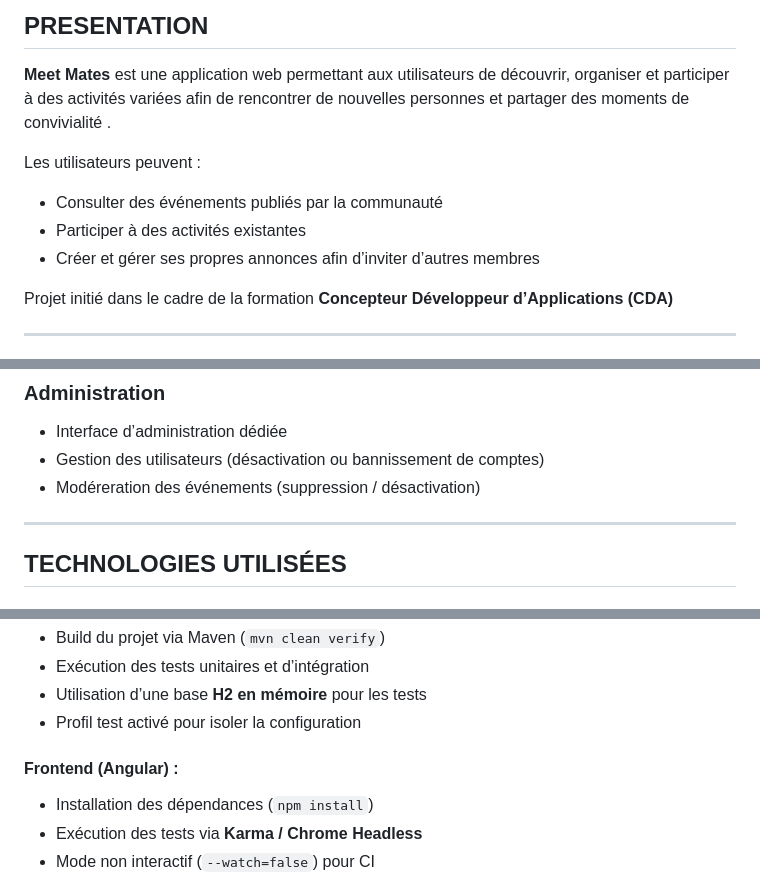
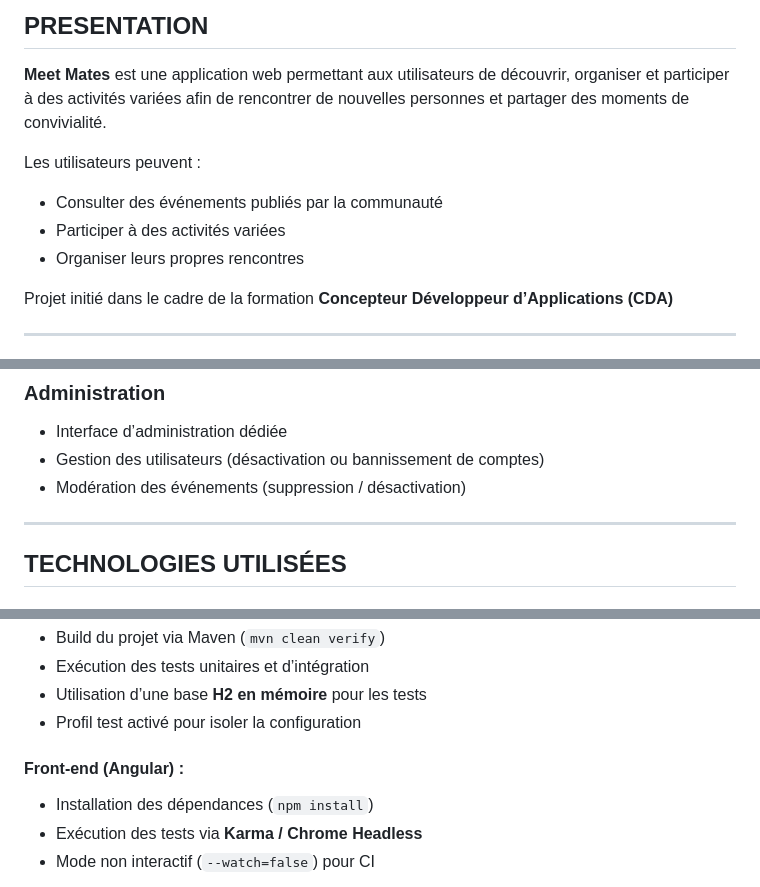
Before and after one commit to EnnioPilia/MeetMatesRender, a Markdown page: README.md, 3 parts joined by grey strips. Rendered like a GitHub page.

```diff
--- a/README.md
+++ b/README.md
@@ -22,12 +24,12 @@ Le projet reste entièrement fonctionnel en local via la section Installation ci
 ## PRESENTATION
 
 **Meet Mates** est une application web permettant aux utilisateurs de découvrir, organiser et participer
-à des activités variées afin de rencontrer de nouvelles personnes et partager des moments de convivialité .
+à des activités variées afin de rencontrer de nouvelles personnes et partager des moments de convivialité.
 
 Les utilisateurs peuvent :
 - Consulter des événements publiés par la communauté
-- Participer à des activités existantes
-- Créer et gérer ses propres annonces afin d’inviter d’autres membres
+- Participer à des activités variées
+- Organiser leurs propres rencontres
 
 Projet initié dans le cadre de la formation **Concepteur Développeur d’Applications (CDA)**
 
@@ -46,7 +48,7 @@ Projet initié dans le cadre de la formation **Concepteur Développeur d’Appli
 ###  Administration
 - Interface d’administration dédiée
 - Gestion des utilisateurs  (désactivation ou bannissement de comptes)
-- Modéreration des événements (suppression / désactivation)
+- Modération des événements (suppression / désactivation)
 
 ---
 
@@ -245,7 +247,7 @@ La CI est assurée par **GitHub Actions**, avec un workflow déclenché automati
 - Utilisation d’une base **H2 en mémoire** pour les tests
 - Profil test activé pour isoler la configuration
 
-#### Frontend (Angular) :
+#### Front-end (Angular) :
 - Installation des dépendances (`npm install`)
 - Exécution des tests via **Karma / Chrome Headless**
 - Mode non interactif (`--watch=false`) pour CI
```
Also changed, not shown: other parts of README.md (+2 -0 lines).
